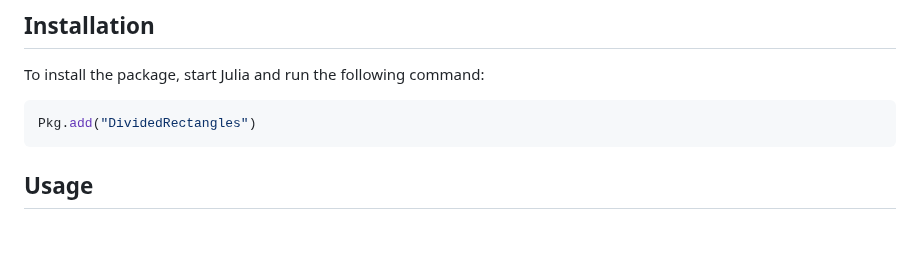
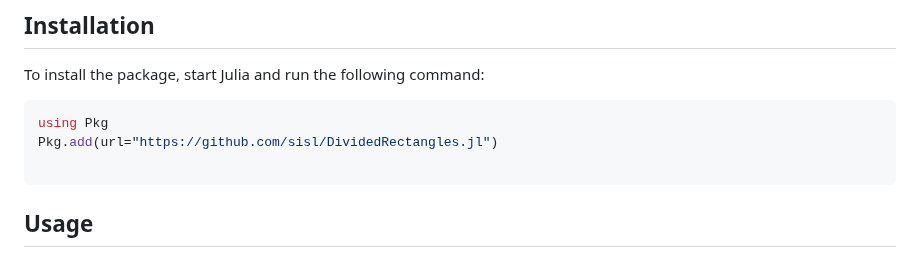
Before and after one commit to sisl/DividedRectangles.jl, a Markdown page: README.md, the part around the change. Rendered like a GitHub page; blank space fills up the shorter version.

````diff
--- a/README.md
+++ b/README.md
@@ -18,7 +18,9 @@
 To install the package, start Julia and run the following command:
 
 ```julia
-Pkg.add("DividedRectangles")
+using Pkg
+Pkg.add(url="https://github.com/sisl/DividedRectangles.jl")
+
 ```
 
 ## Usage
````
